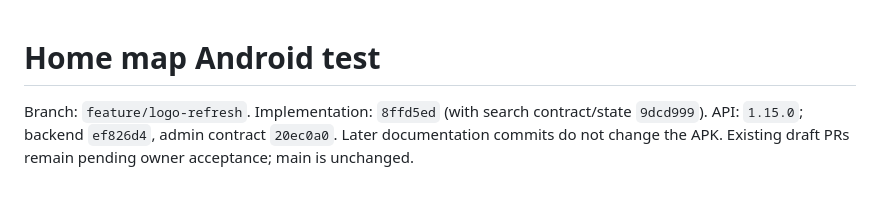
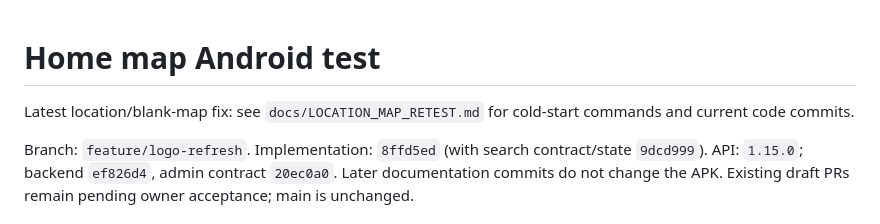
Before and after one commit to awais-ur-rehman/paths-mobile, a Markdown page: docs/HOME_MAP_DEVICE_TESTS.md, the part around the change. Drawn GitHub-style; blank space fills up the shorter version.

```diff
--- a/docs/HOME_MAP_DEVICE_TESTS.md
+++ b/docs/HOME_MAP_DEVICE_TESTS.md
@@ -1,4 +1,6 @@
 # Home map Android test
+
+Latest location/blank-map fix: see `docs/LOCATION_MAP_RETEST.md` for cold-start commands and current code commits.
 
 Branch: `feature/logo-refresh`. Implementation: `8ffd5ed` (with search contract/state `9dcd999`). API: `1.15.0`; backend `ef826d4`, admin contract `20ec0a0`. Later documentation commits do not change the APK. Existing draft PRs remain pending owner acceptance; main is unchanged.
 
```
Also changed, not shown: docs/IMPLEMENTATION_STATUS.md (+14 -0 lines), docs/LOCATION_MAP_RETEST.md (added, +45 -0 lines).
